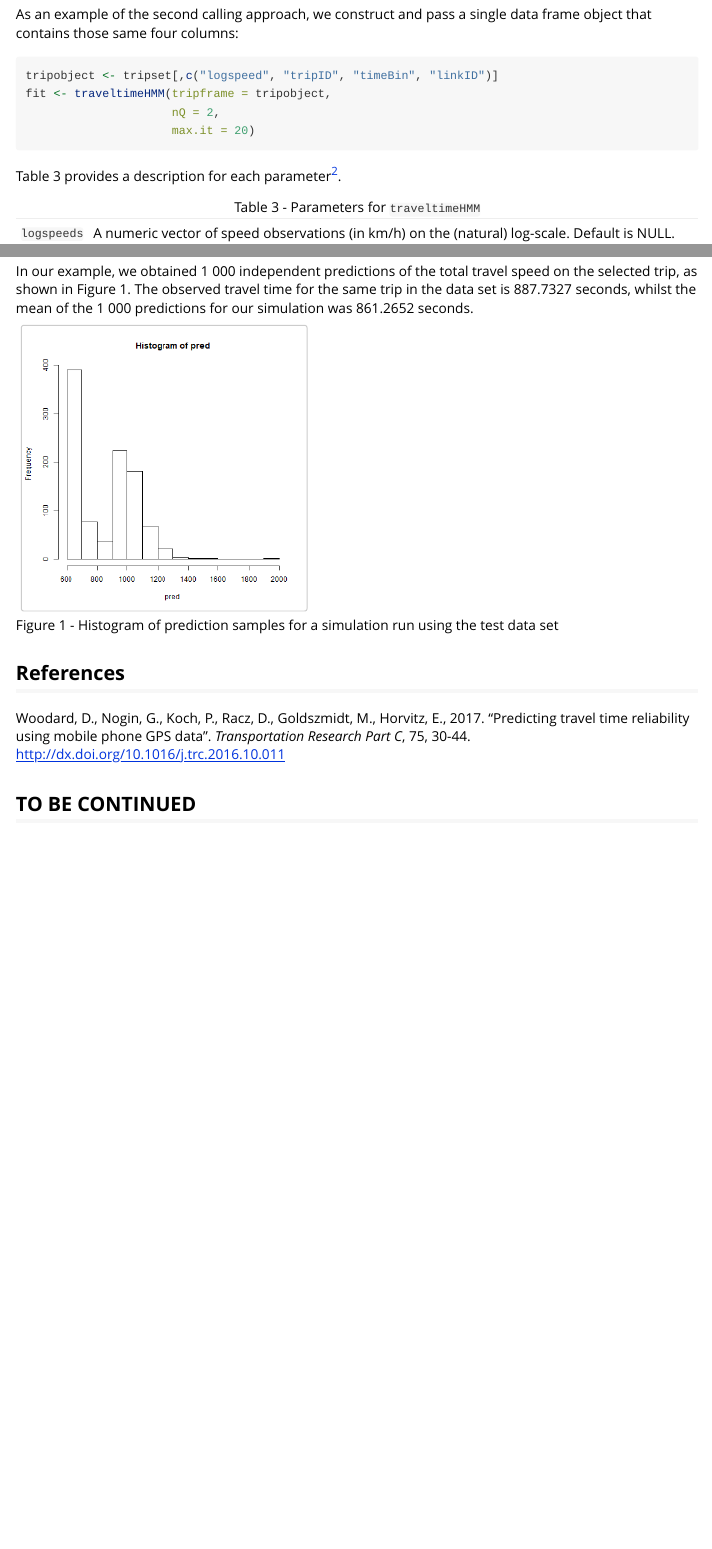
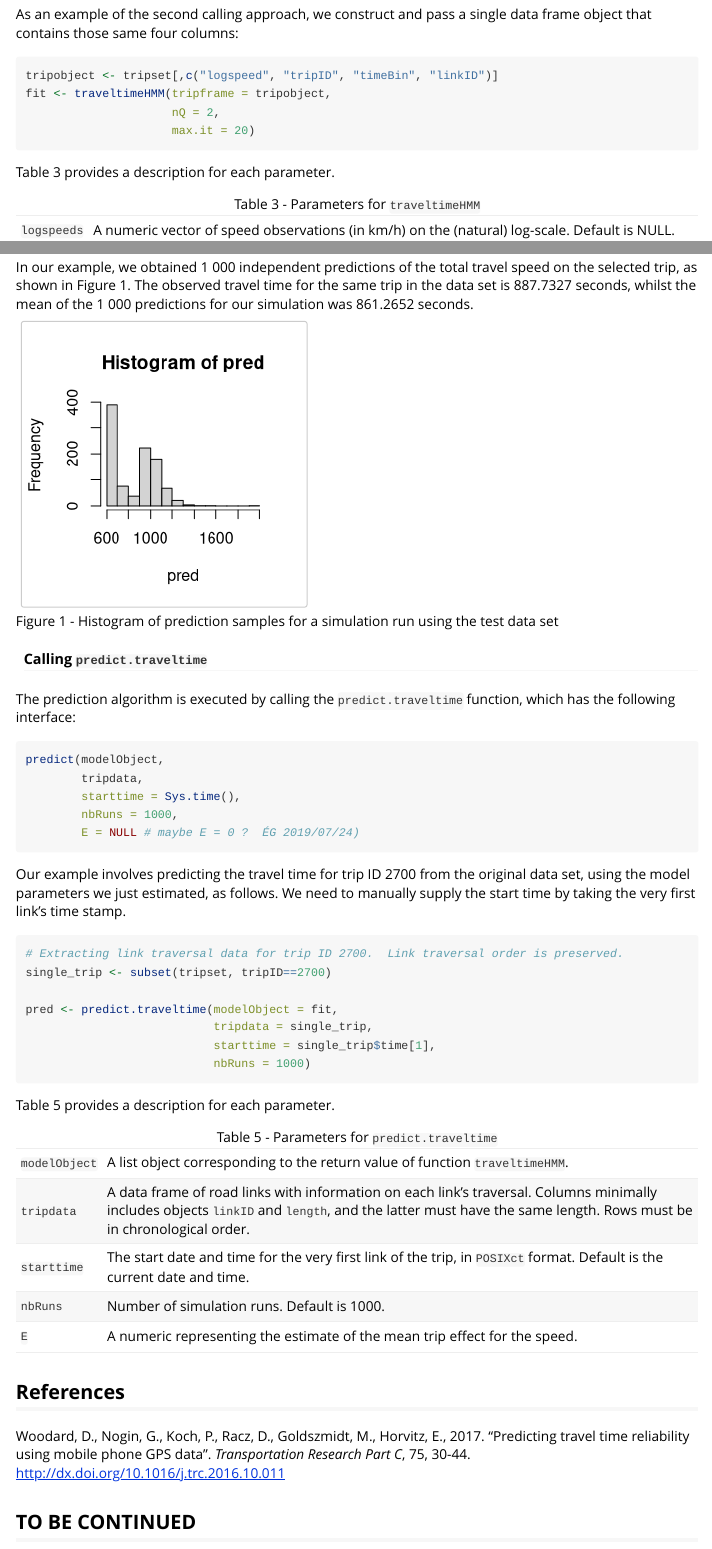
Before and after one commit to melmasri/traveltimeHMM, an R Markdown document (vignettes/traveltimeHMM.Rmd): the page in a window 1100 px wide, from 3430 px down, and a second part further down, joined at a grey line. Rendered offline with R 4.5, knitr and Pandoc, with nearby package versions; some code elsewhere in the file could not run offline.

Commit message:
Improvement to generation of figure 1 in vignette traveltimeHMM.Rmd

````diff
--- a/vignettes/traveltimeHMM.Rmd
+++ b/vignettes/traveltimeHMM.Rmd
@@ -138,7 +138,7 @@ fit <- traveltimeHMM(tripframe = tripobject,
                      max.it = 20)
 ```
 
-Table 3 provides a description for each parameter^[We have already examined the vectors that correspond to each of the first four parameters ```logspeeds```, ```trips```, ```timeBins``` and ```linkIds```, as well as the fifth parameter ```tripframe``` which incorporates these vectors.  We will not repeat the details here.].
+Table 3 provides a description for each parameter.
 
 ```{r echo = FALSE, results='asis'}
 library(knitr)
@@ -283,11 +283,61 @@ Prediction is performed using Algorithm 2 from Woodard et al.  Each prediction i
 In our example, we obtained 1 000 independent predictions of the total travel speed on the selected trip, as shown in Figure 1.  The observed travel time for the same trip in the data set is 887.7327 seconds, whilst the mean of the 1 000 predictions for our simulation was 861.2652 seconds.
 
 ```{r echo = FALSE, results = 'asis', fig.cap = "Figure 1 - Histogram of prediction samples for a simulation run using the test data set"}
-library(png)
-img <- readPNG('histogram.png')
-grid::grid.raster(img)
+#library(png)
+#img <- readPNG('histogram.png')
+#grid::grid.raster(img)
+load("pred.RData")
+hist(pred)
 ```
 
+#### Calling `predict.traveltime`
+
+The prediction algorithm is executed by calling the `predict.traveltime` function, which has the following interface:
+
+```{r eval=FALSE}
+predict(modelObject,
+        tripdata,
+        starttime = Sys.time(),
+        nbRuns = 1000,
+        E = NULL # maybe E = 0 ?  ÉG 2019/07/24)
+```
+
+Our example involves predicting the travel time for trip ID 2700 from the original data set, using the model parameters we just estimated, as follows.  We need to manually supply the start time by taking the very first link's time stamp.
+
+```{r eval=FALSE}
+# Extracting link traversal data for trip ID 2700.  Link traversal order is preserved.
+single_trip <- subset(tripset, tripID==2700)
+
+pred <- predict.traveltime(modelObject = fit,
+                           tripdata = single_trip,
+                           starttime = single_trip$time[1],
+                           nbRuns = 1000)
+```
+
+Table 5 provides a description for each parameter.
+
+```{r echo = FALSE, results='asis'}
+library(knitr)
+library(kableExtra)
+
+r <-       c("`modelObject`", "A list object corresponding to the return value of function `traveltimeHMM`.")
+
+r <- rbind(r,
+           c("`tripdata`", "A data frame of road links with information on each link's traversal. Columns minimally includes objects `linkID` and `length`, and the latter must have the same length. Rows must be in chronological order."))
+
+r <- rbind(r,
+           c("`starttime`", "The start date and time for the very first link of the trip, in `POSIXct` format. Default is the current date and time."))
+
+r <- rbind(r,
+           c("`nbRuns`", "Number of simulation runs. Default is 1000."))
+
+r <- rbind(r,
+           c("`E`", "A numeric representing the estimate of the mean trip effect for the speed."))
+
+z <- as.data.frame(r[,2], row.names = r[,1])
+names(z) <- ""
+knitr::kable(z, caption = "Table 5 - Parameters for `predict.traveltime`", escape = FALSE)
+```
 
 ## References
 
````
Also changed, not shown: vignettes/pred.RData (added).
